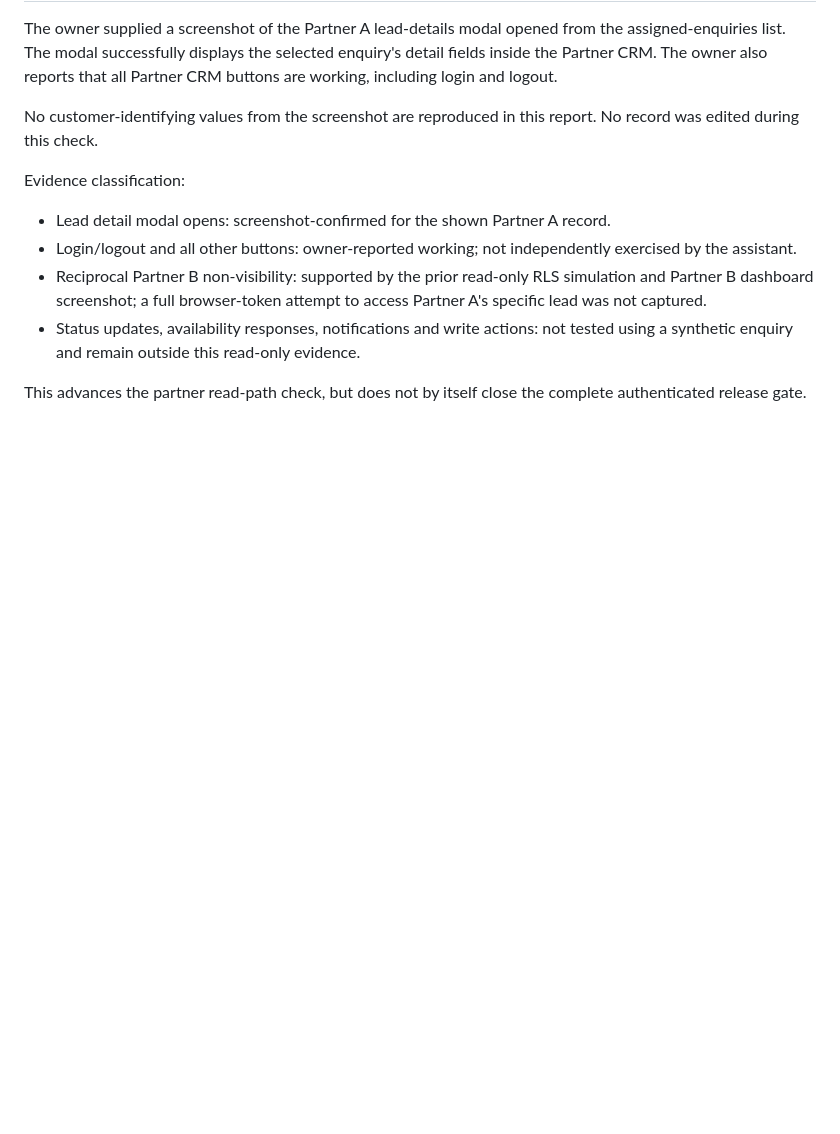
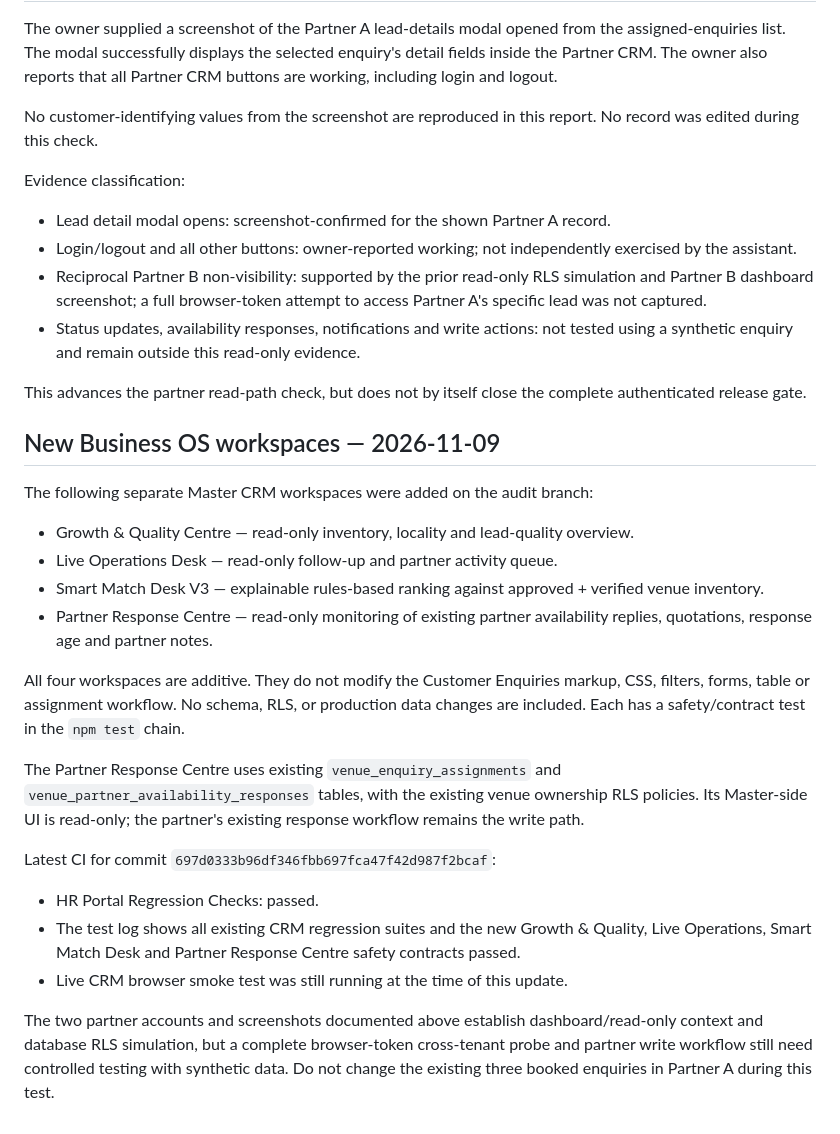
Before and after one commit to selectmyvenue/selectmyvenue-crm, a Markdown page: docs/FULL_CRM_AUTHENTICATED_REGRESSION_PLAN.md, the part around the change. GitHub-like rendering; blank space fills up the shorter version.

Commit message:
Record new Business OS workspaces and regression evidence

```diff
--- a/docs/FULL_CRM_AUTHENTICATED_REGRESSION_PLAN.md
+++ b/docs/FULL_CRM_AUTHENTICATED_REGRESSION_PLAN.md
@@ -129,3 +129,23 @@ Evidence classification:
 - Status updates, availability responses, notifications and write actions: not tested using a synthetic enquiry and remain outside this read-only evidence.
 
 This advances the partner read-path check, but does not by itself close the complete authenticated release gate.
+
+
+## New Business OS workspaces — 2026-11-09
+
+The following separate Master CRM workspaces were added on the audit branch:
+- Growth & Quality Centre — read-only inventory, locality and lead-quality overview.
+- Live Operations Desk — read-only follow-up and partner activity queue.
+- Smart Match Desk V3 — explainable rules-based ranking against approved + verified venue inventory.
+- Partner Response Centre — read-only monitoring of existing partner availability replies, quotations, response age and partner notes.
+
+All four workspaces are additive. They do not modify the Customer Enquiries markup, CSS, filters, forms, table or assignment workflow. No schema, RLS, or production data changes are included. Each has a safety/contract test in the `npm test` chain.
+
+The Partner Response Centre uses existing `venue_enquiry_assignments` and `venue_partner_availability_responses` tables, with the existing venue ownership RLS policies. Its Master-side UI is read-only; the partner's existing response workflow remains the write path.
+
+Latest CI for commit `697d0333b96df346fbb697fca47f42d987f2bcaf`:
+- HR Portal Regression Checks: passed.
+- The test log shows all existing CRM regression suites and the new Growth & Quality, Live Operations, Smart Match Desk and Partner Response Centre safety contracts passed.
+- Live CRM browser smoke test was still running at the time of this update.
+
+The two partner accounts and screenshots documented above establish dashboard/read-only context and database RLS simulation, but a complete browser-token cross-tenant probe and partner write workflow still need controlled testing with synthetic data. Do not change the existing three booked enquiries in Partner A during this test.
```
